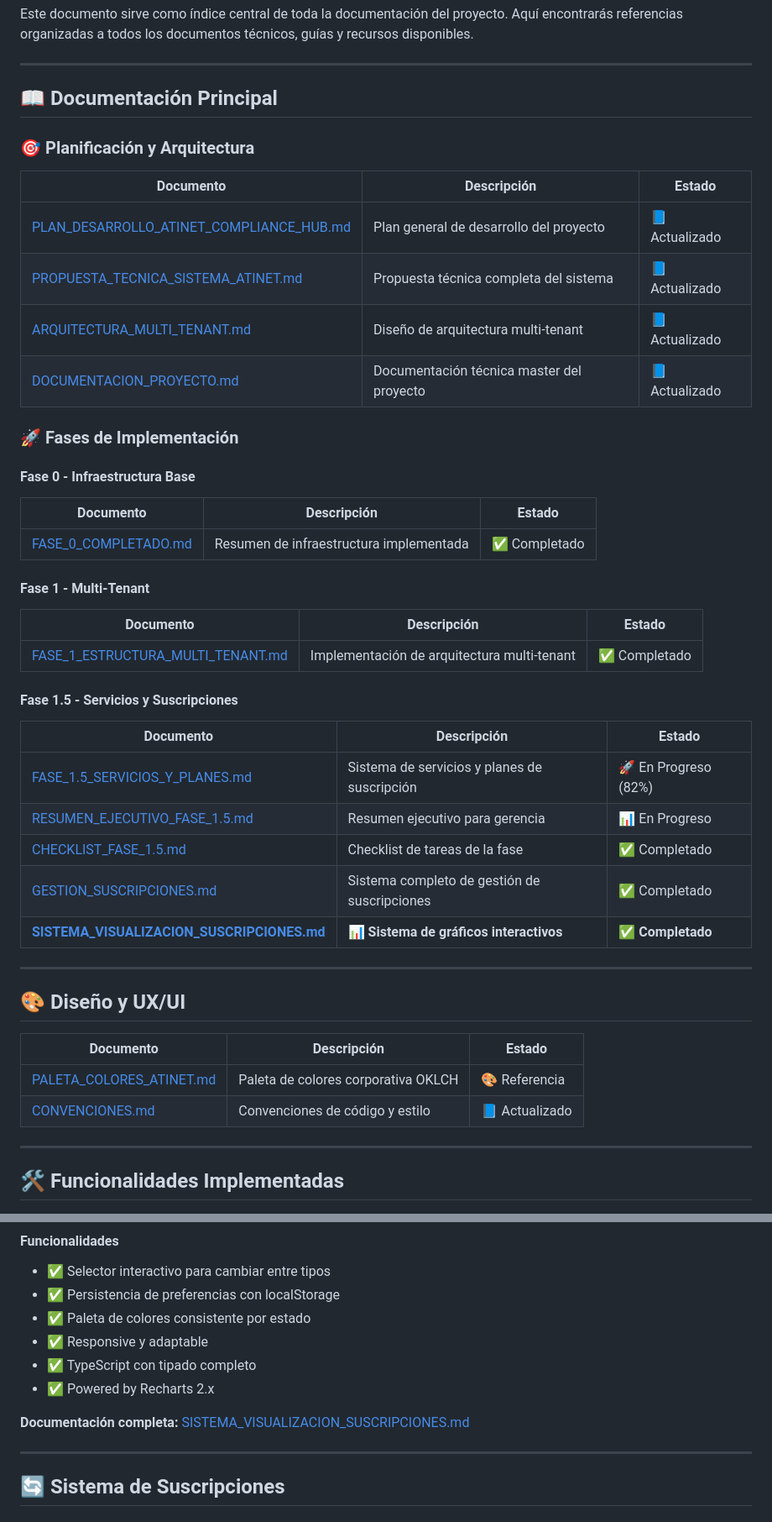
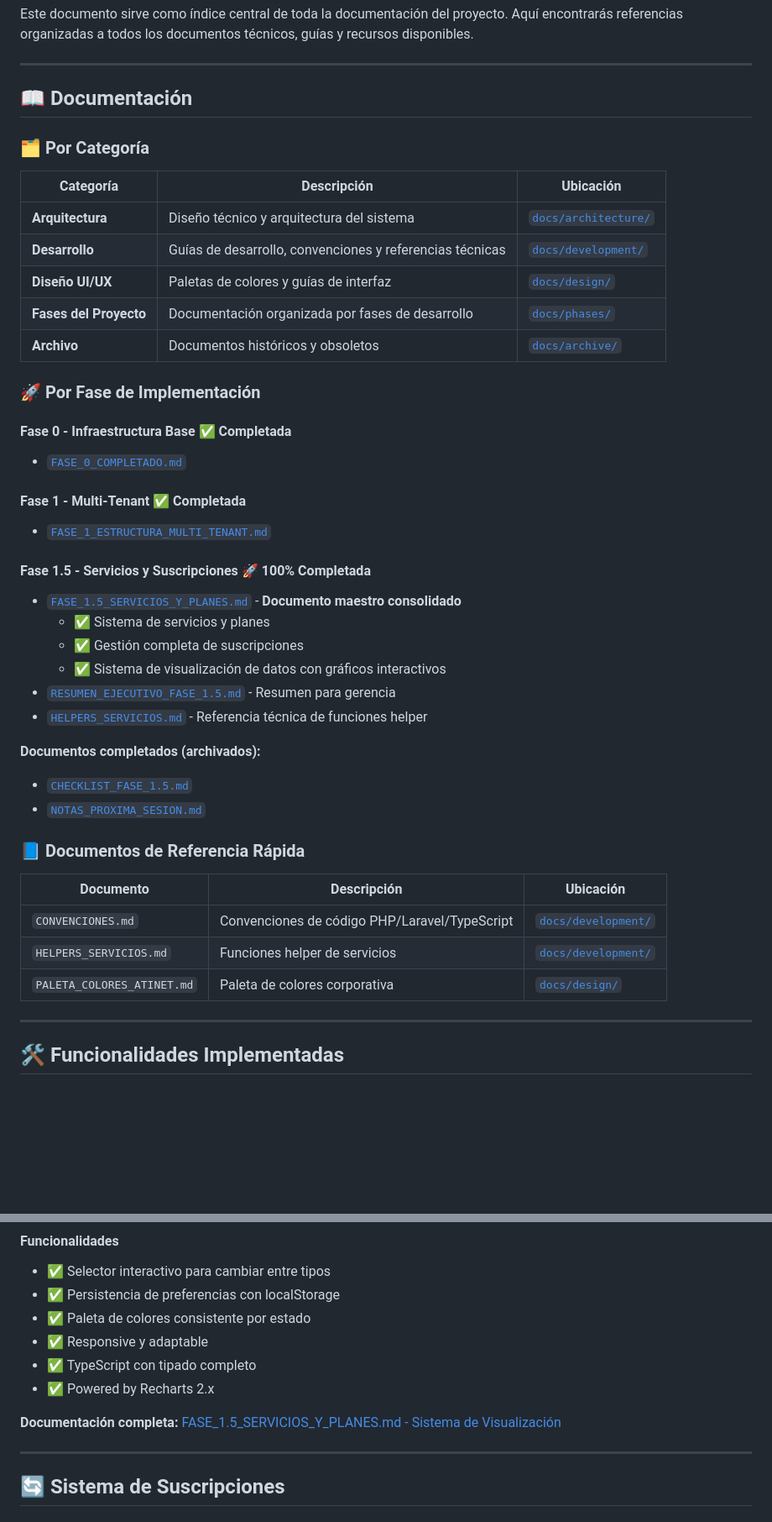
Before and after one commit to atinetmx/Atinet_Compliance_Hub, a Markdown page: README.md, 2 parts joined by grey strips. Shown at 84% size. Drawn GitHub-style; blank space fills up the shorter version.

Commit message:
docs: Update README with new documentation structure and consolidated links
Co-authored-by: spartha1 <150953055+spartha1@users.noreply.github.com>

```diff
--- a/README.md
+++ b/README.md
@@ -6,46 +6,45 @@ Este documento sirve como índice central de toda la documentación del proyecto
 
 ---
 
-## 📖 Documentación Principal
+## 📖 Documentación
 
-### 🎯 Planificación y Arquitectura
+### 🗂️ Por Categoría
 
-| Documento | Descripción | Estado |
-|-----------|-------------|--------|
-| [PLAN_DESARROLLO_ATINET_COMPLIANCE_HUB.md](PLAN_DESARROLLO_ATINET_COMPLIANCE_HUB.md) | Plan general de desarrollo del proyecto | 📘 Actualizado |
-| [PROPUESTA_TECNICA_SISTEMA_ATINET.md](PROPUESTA_TECNICA_SISTEMA_ATINET.md) | Propuesta técnica completa del sistema | 📘 Actualizado |
-| [ARQUITECTURA_MULTI_TENANT.md](ARQUITECTURA_MULTI_TENANT.md) | Diseño de arquitectura multi-tenant | 📘 Actualizado |
-| [DOCUMENTACION_PROYECTO.md](DOCUMENTACION_PROYECTO.md) | Documentación técnica master del proyecto | 📘 Actualizado |
+| Categoría | Descripción | Ubicación |
+|-----------|-------------|-----------|
+| **Arquitectura** | Diseño técnico y arquitectura del sistema | [`docs/architecture/`](docs/architecture/) |
+| **Desarrollo** | Guías de desarrollo, convenciones y referencias técnicas | [`docs/development/`](docs/development/) |
+| **Diseño UI/UX** | Paletas de colores y guías de interfaz | [`docs/design/`](docs/design/) |
+| **Fases del Proyecto** | Documentación organizada por fases de desarrollo | [`docs/phases/`](docs/phases/) |
+| **Archivo** | Documentos históricos y obsoletos | [`docs/archive/`](docs/archive/) |
 
-### 🚀 Fases de Implementación
+### 🚀 Por Fase de Implementación
 
-#### Fase 0 - Infraestructura Base
-| Documento | Descripción | Estado |
-|-----------|-------------|--------|
-| [FASE_0_COMPLETADO.md](FASE_0_COMPLETADO.md) | Resumen de infraestructura implementada | ✅ Completado |
+#### Fase 0 - Infraestructura Base ✅ Completada
+- [`FASE_0_COMPLETADO.md`](docs/phases/phase-0/FASE_0_COMPLETADO.md)
 
-#### Fase 1 - Multi-Tenant
-| Documento | Descripción | Estado |
-|-----------|-------------|--------|
-| [FASE_1_ESTRUCTURA_MULTI_TENANT.md](FASE_1_ESTRUCTURA_MULTI_TENANT.md) | Implementación de arquitectura multi-tenant | ✅ Completado |
+#### Fase 1 - Multi-Tenant ✅ Completada
+- [`FASE_1_ESTRUCTURA_MULTI_TENANT.md`](docs/phases/phase-1/FASE_1_ESTRUCTURA_MULTI_TENANT.md)
 
-#### Fase 1.5 - Servicios y Suscripciones
-| Documento | Descripción | Estado |
-|-----------|-------------|--------|
-| [FASE_1.5_SERVICIOS_Y_PLANES.md](FASE_1.5_SERVICIOS_Y_PLANES.md) | Sistema de servicios y planes de suscripción | 🚀 En Progreso (82%) |
-| [RESUMEN_EJECUTIVO_FASE_1.5.md](RESUMEN_EJECUTIVO_FASE_1.5.md) | Resumen ejecutivo para gerencia | 📊 En Progreso |
-| [CHECKLIST_FASE_1.5.md](CHECKLIST_FASE_1.5.md) | Checklist de tareas de la fase | ✅ Completado |
-| [GESTION_SUSCRIPCIONES.md](GESTION_SUSCRIPCIONES.md) | Sistema completo de gestión de suscripciones | ✅ Completado |
-| **[SISTEMA_VISUALIZACION_SUSCRIPCIONES.md](SISTEMA_VISUALIZACION_SUSCRIPCIONES.md)** | **📊 Sistema de gráficos interactivos** | **✅ Completado** |
+#### Fase 1.5 - Servicios y Suscripciones 🚀 100% Completada
+- [`FASE_1.5_SERVICIOS_Y_PLANES.md`](docs/phases/phase-1.5/FASE_1.5_SERVICIOS_Y_PLANES.md) - **Documento maestro consolidado**
+  - ✅ Sistema de servicios y planes
+  - ✅ Gestión completa de suscripciones
+  - ✅ Sistema de visualización de datos con gráficos interactivos
+- [`RESUMEN_EJECUTIVO_FASE_1.5.md`](docs/phases/phase-1.5/RESUMEN_EJECUTIVO_FASE_1.5.md) - Resumen para gerencia
+- [`HELPERS_SERVICIOS.md`](docs/development/HELPERS_SERVICIOS.md) - Referencia técnica de funciones helper
 
----
+**Documentos completados (archivados):**
+- [`CHECKLIST_FASE_1.5.md`](docs/phases/phase-1.5/completed/CHECKLIST_FASE_1.5.md)
+- [`NOTAS_PROXIMA_SESION.md`](docs/phases/phase-1.5/completed/NOTAS_PROXIMA_SESION.md)
 
-## 🎨 Diseño y UX/UI
+### 📘 Documentos de Referencia Rápida
 
-| Documento | Descripción | Estado |
-|-----------|-------------|--------|
-| [PALETA_COLORES_ATINET.md](PALETA_COLORES_ATINET.md) | Paleta de colores corporativa OKLCH | 🎨 Referencia |
-| [CONVENCIONES.md](CONVENCIONES.md) | Convenciones de código y estilo | 📘 Actualizado |
+| Documento | Descripción | Ubicación |
+|-----------|-------------|-----------|
+| `CONVENCIONES.md` | Convenciones de código PHP/Laravel/TypeScript | [`docs/development/`](docs/development/CONVENCIONES.md) |
+| `HELPERS_SERVICIOS.md` | Funciones helper de servicios | [`docs/development/`](docs/development/HELPERS_SERVICIOS.md) |
+| `PALETA_COLORES_ATINET.md` | Paleta de colores corporativa | [`docs/design/`](docs/design/PALETA_COLORES_ATINET.md) |
 
 ---
 
@@ -95,7 +94,7 @@ El sistema incluye un potente dashboard de análisis visual con:
 - ✅ TypeScript con tipado completo
 - ✅ Powered by Recharts 2.x
 
-**Documentación completa:** [SISTEMA_VISUALIZACION_SUSCRIPCIONES.md](SISTEMA_VISUALIZACION_SUSCRIPCIONES.md)
+**Documentación completa:** [FASE_1.5_SERVICIOS_Y_PLANES.md - Sistema de Visualización](docs/phases/phase-1.5/FASE_1.5_SERVICIOS_Y_PLANES.md#-sistema-de-visualización-de-datos)
 
 ---
 
```
Also changed, not shown: other parts of README.md (+1 -1 lines).
